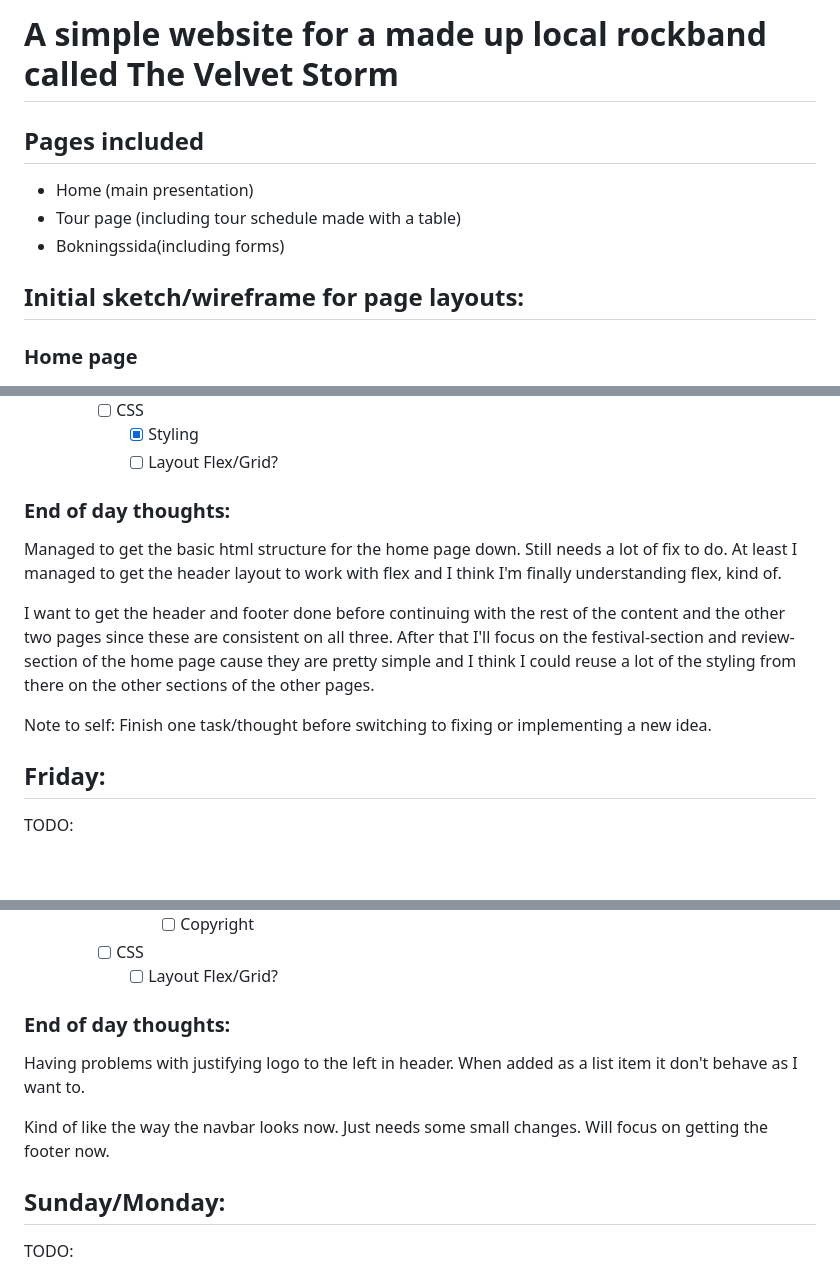
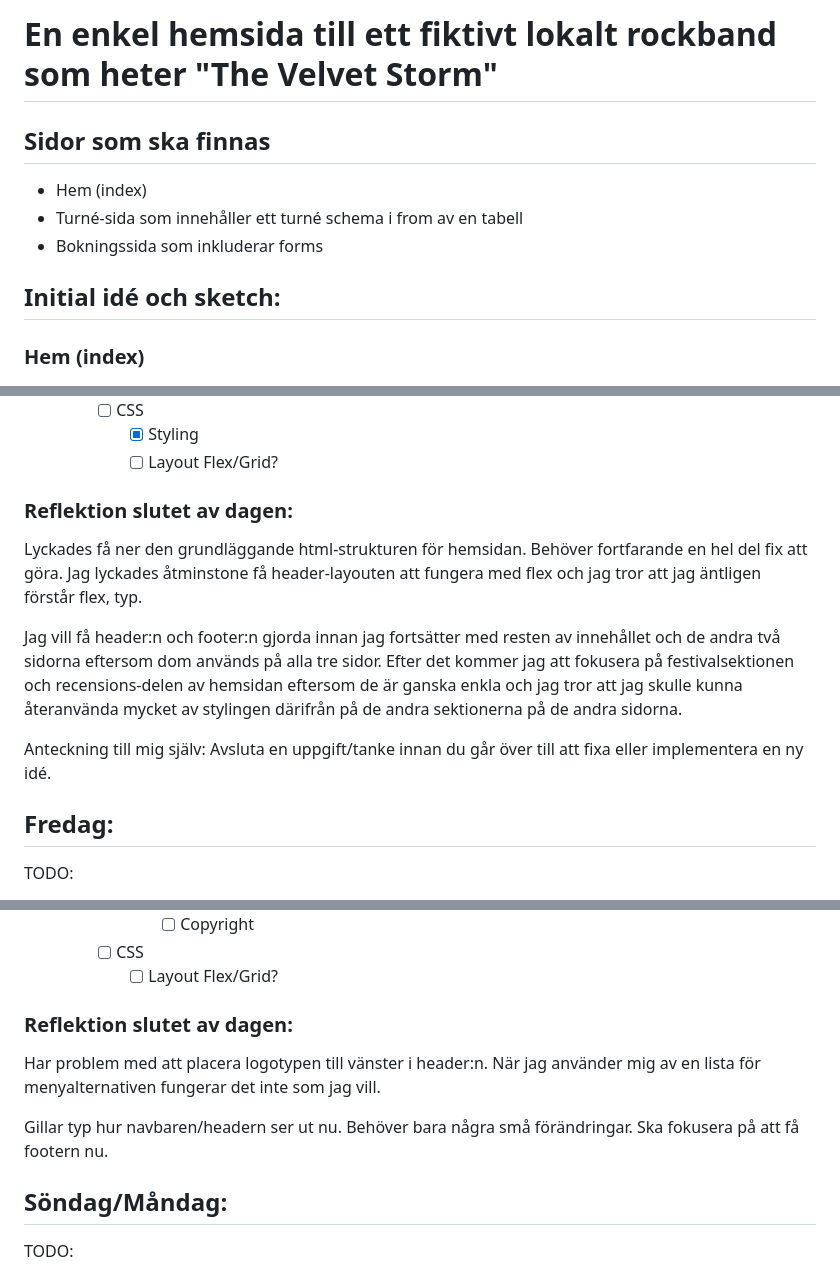
Before and after one commit to kndynow/web-assignment-01, a Markdown page: README.md, 3 parts joined by grey strips. Drawn GitHub-style; blank space fills up the shorter version.

Commit message:
Update: README to swedish and added last post for the journal
I initially wrote the journal in english. Translated it to swedish and added
my final thoughts and reflections of the project.

```diff
--- a/README.md
+++ b/README.md
@@ -1,14 +1,14 @@
-# A simple website for a made up local rockband called The Velvet Storm
+# En enkel hemsida till ett fiktivt lokalt rockband som heter "The Velvet Storm"
 
-## Pages included
+## Sidor som ska finnas
 
-- Home (main presentation)
-- Tour page (including tour schedule made with a table)
-- Bokningssida(including forms)
+- Hem (index)
+- Turné-sida som innehåller ett turné schema i from av en tabell
+- Bokningssida som inkluderar forms
 
-## Initial sketch/wireframe for page layouts:
+## Initial idé och sketch:
 
-### Home page
+### Hem (index)
 
 ![alt text](mockup/startsida-mockup.png)
 
@@ -50,17 +50,17 @@ TODO:
       - [x] Styling
       - [ ] Layout Flex/Grid?
 
-### End of day thoughts:
+### Reflektion slutet av dagen:
 
-Managed to get the basic html structure for the home page down. Still needs a lot of fix to do.
-At least I managed to get the header layout to work with flex and I think I'm finally understanding flex, kind of.
+Lyckades få ner den grundläggande html-strukturen för hemsidan. Behöver fortfarande en hel del fix att göra.
+Jag lyckades åtminstone få header-layouten att fungera med flex och jag tror att jag äntligen förstår flex, typ.
 
-I want to get the header and footer done before continuing with the rest of the content and the other two pages since these are consistent on all three. After that I'll focus on the festival-section and review-section of the home page cause they are pretty simple and I think I could reuse a lot of the styling from there on the other sections of the other pages.
+Jag vill få header:n och footer:n gjorda innan jag fortsätter med resten av innehållet och de andra två sidorna eftersom dom används på alla tre sidor. Efter det kommer jag att fokusera på festivalsektionen och recensions-delen av hemsidan eftersom de är ganska enkla och jag tror att jag skulle kunna återanvända mycket av stylingen därifrån på de andra sektionerna på de andra sidorna.
 
-Note to self:
-Finish one task/thought before switching to fixing or implementing a new idea.
+Anteckning till mig själv:
+Avsluta en uppgift/tanke innan du går över till att fixa eller implementera en ny idé.
 
-## Friday:
+## Fredag:
 
 TODO:
 
@@ -85,14 +85,14 @@ TODO:
     - [ ] CSS
       - [ ] Layout Flex/Grid?
 
-### End of day thoughts:
+### Reflektion slutet av dagen:
 
-Having problems with justifying logo to the left in header. When added as a list item it don't behave as I want to.
+Har problem med att placera logotypen till vänster i header:n. När jag använder mig av en lista för menyalternativen fungerar det inte som jag vill.
 
-Kind of like the way the navbar looks now. Just needs some small changes.
-Will focus on getting the footer now.
+Gillar typ hur navbaren/headern ser ut nu. Behöver bara några små förändringar.
+Ska fokusera på att få footern nu.
 
-## Sunday/Monday:
+## Söndag/Måndag:
 
 TODO:
 
```
Also changed, not shown: other parts of README.md (+56 -17 lines).
